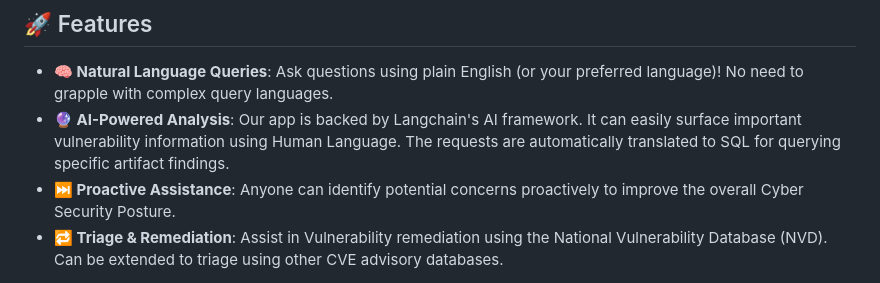
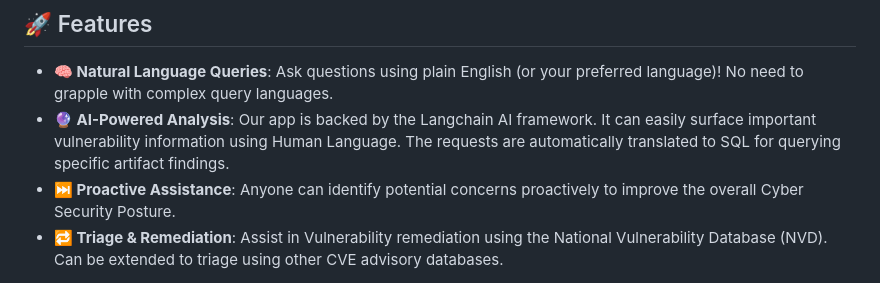
Before and after one commit to jasona7/ChatCVE, a Markdown page: README.md, the part around the change. GitHub-like rendering.

```diff
--- a/README.md
+++ b/README.md
@@ -5,7 +5,7 @@ The ChatCVE Lang Chain App is an AI-powered DevSecOps application 🔍, to help
 
 ## 🚀 Features
 - **🧠 Natural Language Queries**: Ask questions using plain English (or your preferred language)! No need to grapple with complex query languages.
-- **🔮 AI-Powered Analysis**: Our app is backed by Langchain's AI framework.  It can easily surface important vulnerability information using Human Language.  The requests are automatically translated to SQL for querying specific artifact findings.
+- **🔮 AI-Powered Analysis**: Our app is backed by the Langchain AI framework.  It can easily surface important vulnerability information using Human Language.  The requests are automatically translated to SQL for querying specific artifact findings.
 - **⏭️ Proactive Assistance**: Anyone can identify potential concerns proactively to improve the overall Cyber Security Posture.
 - **🔁 Triage & Remediation**: Assist in Vulnerability remediation using the National Vulnerability Database (NVD).  Can be extended to triage using other CVE advisory databases.
 
```
